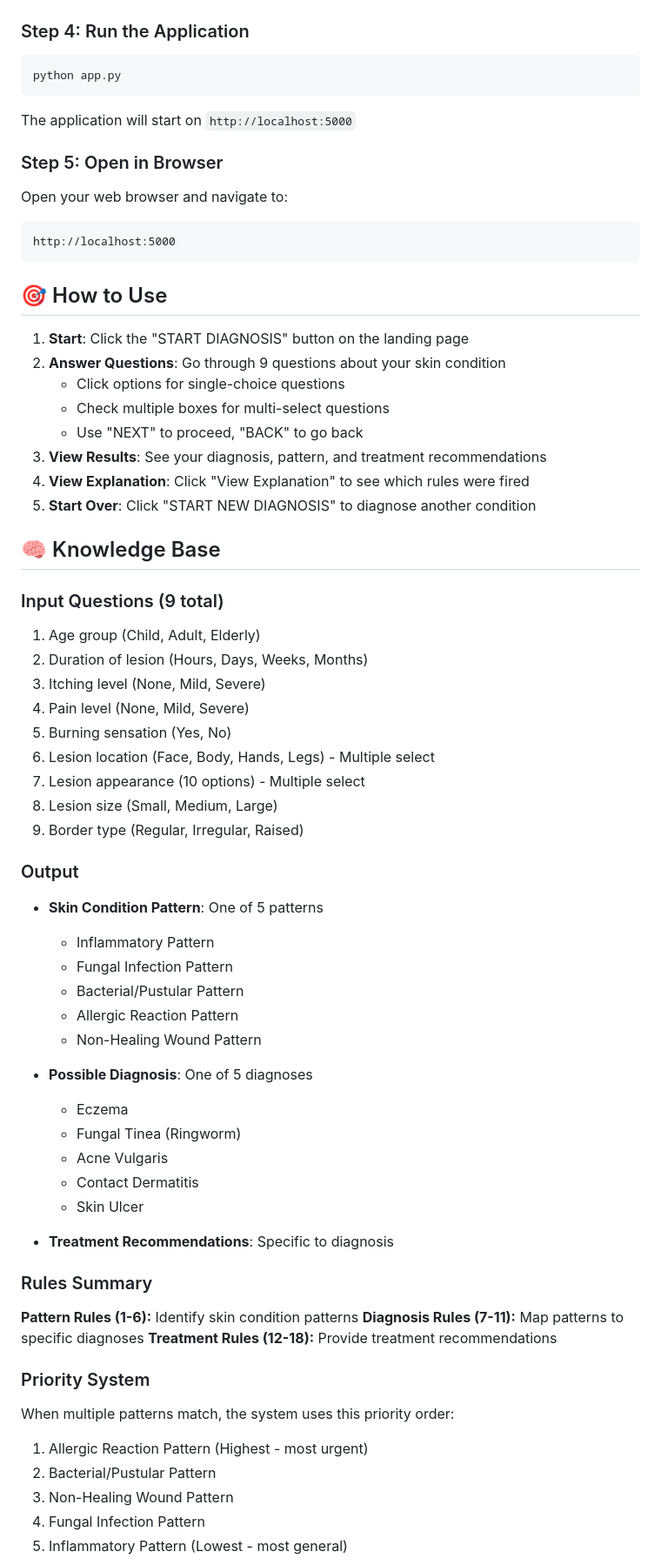
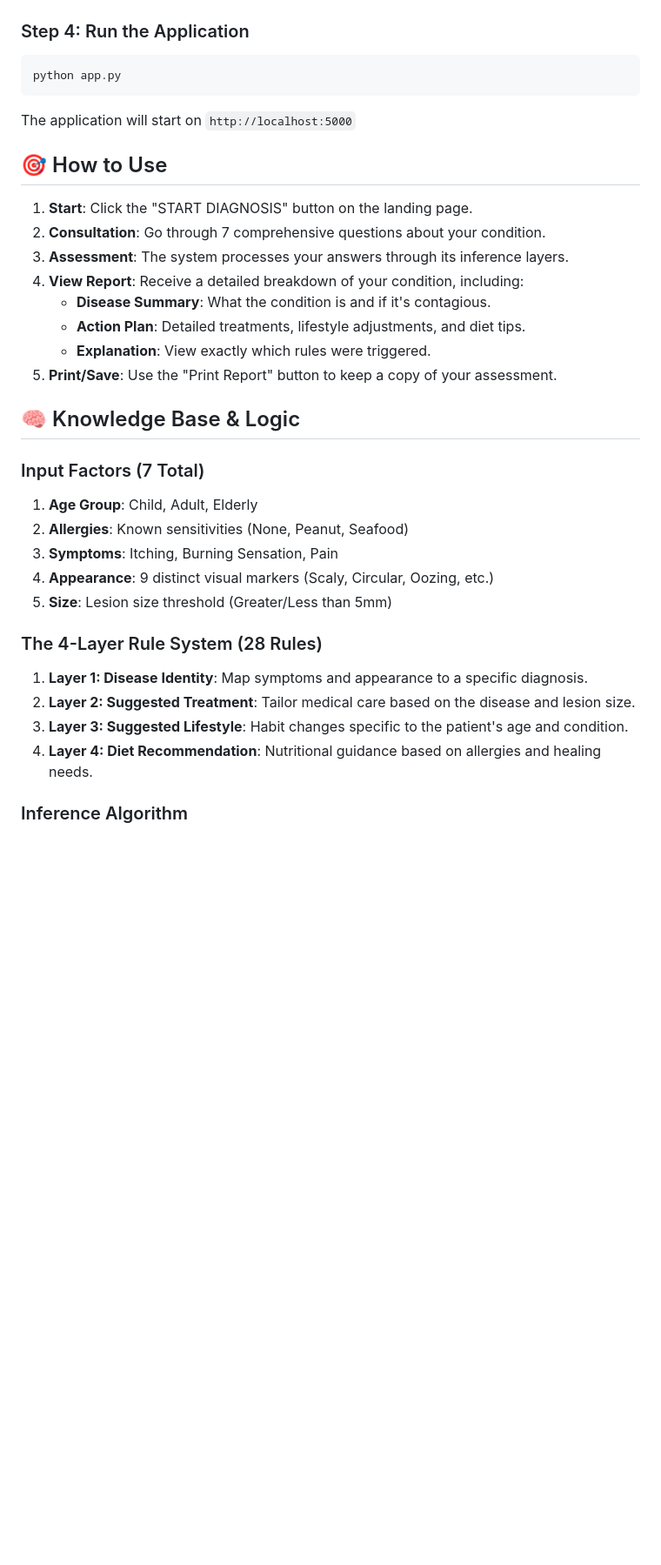
Before and after one commit to akulaahhhh/Skin-Disease-Expert-System, a Markdown page: README.md, the part around one of its changes. Shown at 87% size. GitHub-like rendering; blank space fills up the shorter version.

````diff
--- a/README.md
+++ b/README.md
@@ -84,68 +84,33 @@ python app.py
 
 The application will start on `http://localhost:5000`
 
-### Step 5: Open in Browser
-
-Open your web browser and navigate to:
-```
-http://localhost:5000
-```
-
 ## 🎯 How to Use
 
-1. **Start**: Click the "START DIAGNOSIS" button on the landing page
-2. **Answer Questions**: Go through 9 questions about your skin condition
-   - Click options for single-choice questions
-   - Check multiple boxes for multi-select questions
-   - Use "NEXT" to proceed, "BACK" to go back
-3. **View Results**: See your diagnosis, pattern, and treatment recommendations
-4. **View Explanation**: Click "View Explanation" to see which rules were fired
-5. **Start Over**: Click "START NEW DIAGNOSIS" to diagnose another condition
+1. **Start**: Click the "START DIAGNOSIS" button on the landing page.
+2. **Consultation**: Go through 7 comprehensive questions about your condition.
+3. **Assessment**: The system processes your answers through its inference layers.
+4. **View Report**: Receive a detailed breakdown of your condition, including:
+   - **Disease Summary**: What the condition is and if it's contagious.
+   - **Action Plan**: Detailed treatments, lifestyle adjustments, and diet tips.
+   - **Explanation**: View exactly which rules were triggered.
+5. **Print/Save**: Use the "Print Report" button to keep a copy of your assessment.
 
-## 🧠 Knowledge Base
+## 🧠 Knowledge Base & Logic
 
-### Input Questions (9 total)
+### Input Factors (7 Total)
 
-1. Age group (Child, Adult, Elderly)
-2. Duration of lesion (Hours, Days, Weeks, Months)
-3. Itching level (None, Mild, Severe)
-4. Pain level (None, Mild, Severe)
-5. Burning sensation (Yes, No)
-6. Lesion location (Face, Body, Hands, Legs) - Multiple select
-7. Lesion appearance (10 options) - Multiple select
-8. Lesion size (Small, Medium, Large)
-9. Border type (Regular, Irregular, Raised)
+1. **Age Group**: Child, Adult, Elderly
+2. **Allergies**: Known sensitivities (None, Peanut, Seafood)
+3. **Symptoms**: Itching, Burning Sensation, Pain
+4. **Appearance**: 9 distinct visual markers (Scaly, Circular, Oozing, etc.)
+5. **Size**: Lesion size threshold (Greater/Less than 5mm)
 
-### Output
+### The 4-Layer Rule System (28 Rules)
 
-- **Skin Condition Pattern**: One of 5 patterns
-  - Inflammatory Pattern
-  - Fungal Infection Pattern
-  - Bacterial/Pustular Pattern
-  - Allergic Reaction Pattern
-  - Non-Healing Wound Pattern
+1. **Layer 1: Disease Identity**: Map symptoms and appearance to a specific diagnosis.
+2. **Layer 2: Suggested Treatment**: Tailor medical care based on the disease and lesion size.
+3. **Layer 3: Suggested Lifestyle**: Habit changes specific to the patient's age and condition.
+4. **Layer 4: Diet Recommendation**: Nutritional guidance based on allergies and healing needs.
 
-- **Possible Diagnosis**: One of 5 diagnoses
-  - Eczema
-  - Fungal Tinea (Ringworm)
-  - Acne Vulgaris
-  - Contact Dermatitis
-  - Skin Ulcer
+### Inference Algorithm
 
-- **Treatment Recommendations**: Specific to diagnosis
-
-### Rules Summary
-
-**Pattern Rules (1-6):** Identify skin condition patterns
-**Diagnosis Rules (7-11):** Map patterns to specific diagnoses
-**Treatment Rules (12-18):** Provide treatment recommendations
-
-### Priority System
-
-When multiple patterns match, the system uses this priority order:
-1. Allergic Reaction Pattern (Highest - most urgent)
-2. Bacterial/Pustular Pattern
-3. Non-Healing Wound Pattern
-4. Fungal Infection Pattern
-5. Inflammatory Pattern (Lowest - most general)
-
````
Also changed, not shown: other parts of README.md (+29 -182 lines).
